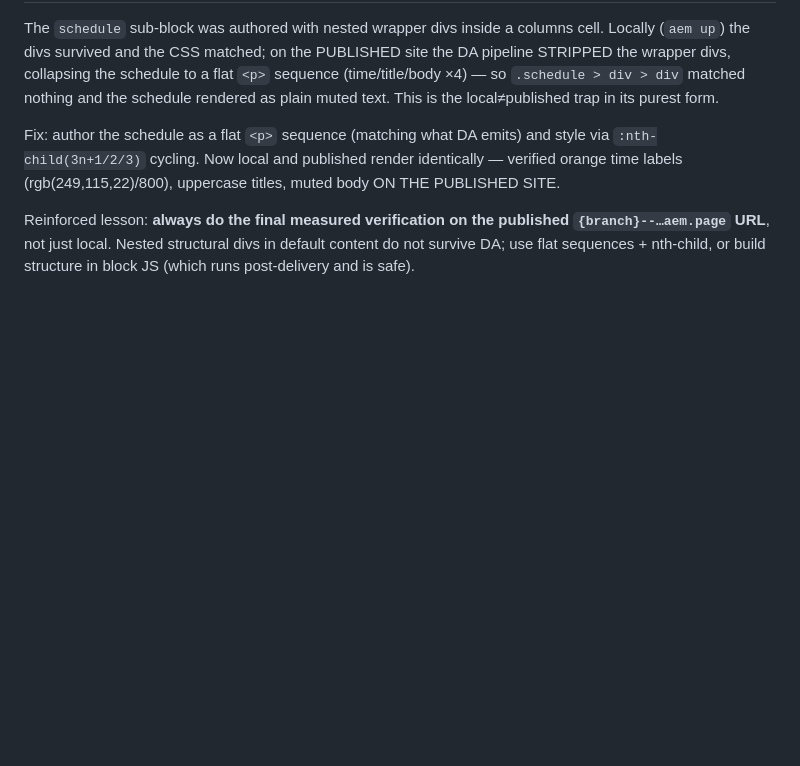
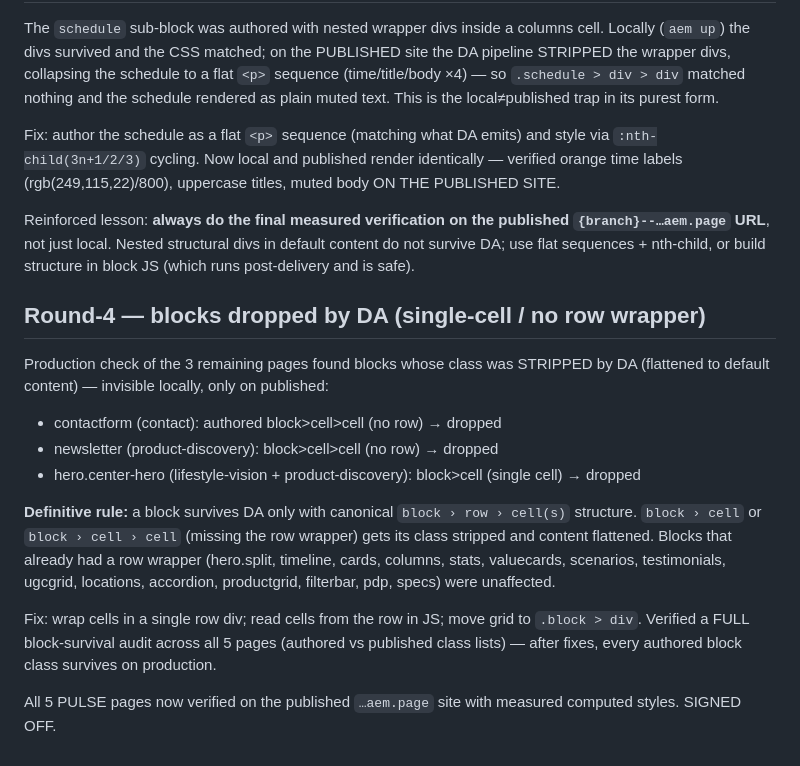
Before and after one commit to sanjeevkshu/ema-da-demo, a Markdown page: reference/design-qa.md, the part around the change. Drawn GitHub-style; blank space fills up the shorter version.

Commit message:
QA log: round-4 block-survival findings + full sign-off

```diff
--- a/reference/design-qa.md
+++ b/reference/design-qa.md
@@ -97,3 +97,27 @@ Reinforced lesson: **always do the final measured verification on the published
 `{branch}--…aem.page` URL**, not just local. Nested structural divs in default
 content do not survive DA; use flat sequences + nth-child, or build structure in
 block JS (which runs post-delivery and is safe).
+
+## Round-4 — blocks dropped by DA (single-cell / no row wrapper)
+
+Production check of the 3 remaining pages found blocks whose class was STRIPPED
+by DA (flattened to default content) — invisible locally, only on published:
+- contactform (contact): authored block>cell>cell (no row) → dropped
+- newsletter (product-discovery): block>cell>cell (no row) → dropped
+- hero.center-hero (lifestyle-vision + product-discovery): block>cell (single
+  cell) → dropped
+
+**Definitive rule:** a block survives DA only with canonical `block › row ›
+cell(s)` structure. `block › cell` or `block › cell › cell` (missing the row
+wrapper) gets its class stripped and content flattened. Blocks that already had
+a row wrapper (hero.split, timeline, cards, columns, stats, valuecards,
+scenarios, testimonials, ugcgrid, locations, accordion, productgrid, filterbar,
+pdp, specs) were unaffected.
+
+Fix: wrap cells in a single row div; read cells from the row in JS; move grid to
+`.block > div`. Verified a FULL block-survival audit across all 5 pages
+(authored vs published class lists) — after fixes, every authored block class
+survives on production.
+
+All 5 PULSE pages now verified on the published `…aem.page` site with measured
+computed styles. SIGNED OFF.
```
